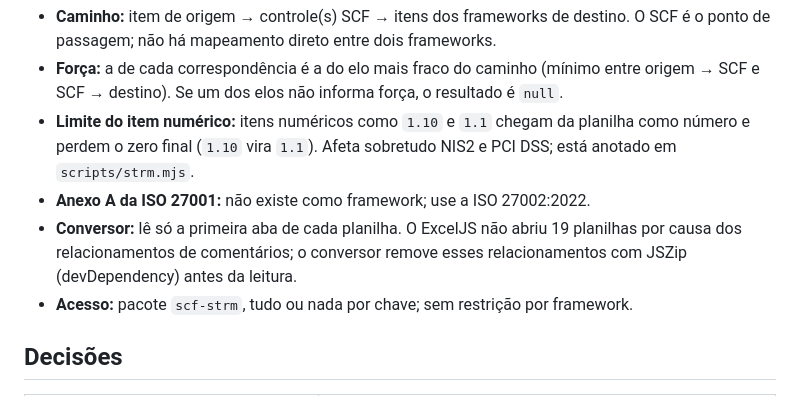
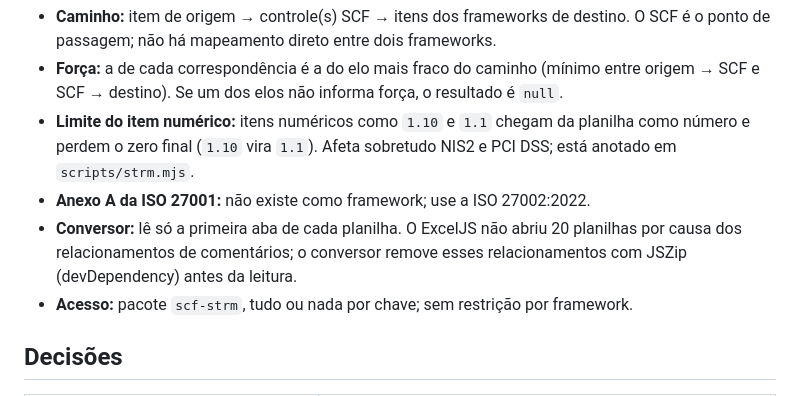
Before and after one commit to resper1965/ness.know, a Markdown page: docs/arquitetura.md, the part around the change. GitHub-like rendering.

```diff
--- a/docs/arquitetura.md
+++ b/docs/arquitetura.md
@@ -89,7 +89,7 @@ A ferramenta `correlacionar` (`src/strm.ts`) usa os dados do SCF STRM 2026.1: 18
 - **Força:** a de cada correspondência é a do elo mais fraco do caminho (mínimo entre origem → SCF e SCF → destino). Se um dos elos não informa força, o resultado é `null`.
 - **Limite do item numérico:** itens numéricos como `1.10` e `1.1` chegam da planilha como número e perdem o zero final (`1.10` vira `1.1`). Afeta sobretudo NIS2 e PCI DSS; está anotado em `scripts/strm.mjs`.
 - **Anexo A da ISO 27001:** não existe como framework; use a ISO 27002:2022.
-- **Conversor:** lê só a primeira aba de cada planilha. O ExcelJS não abriu 19 planilhas por causa dos relacionamentos de comentários; o conversor remove esses relacionamentos com JSZip (devDependency) antes da leitura.
+- **Conversor:** lê só a primeira aba de cada planilha. O ExcelJS não abriu 20 planilhas por causa dos relacionamentos de comentários; o conversor remove esses relacionamentos com JSZip (devDependency) antes da leitura.
 - **Acesso:** pacote `scf-strm`, tudo ou nada por chave; sem restrição por framework.
 
 ## Decisões
```
Also changed, not shown: docs/mcp.md (+6 -3 lines).
